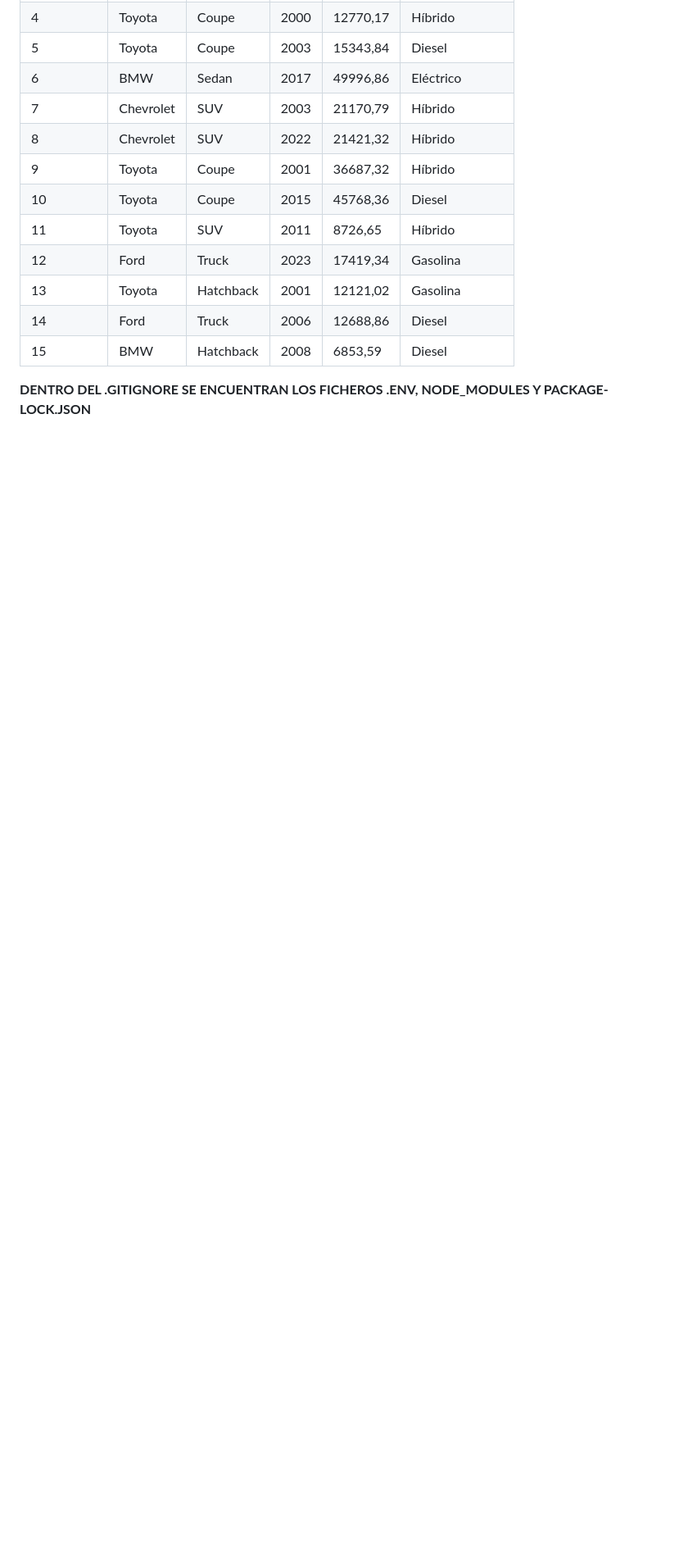
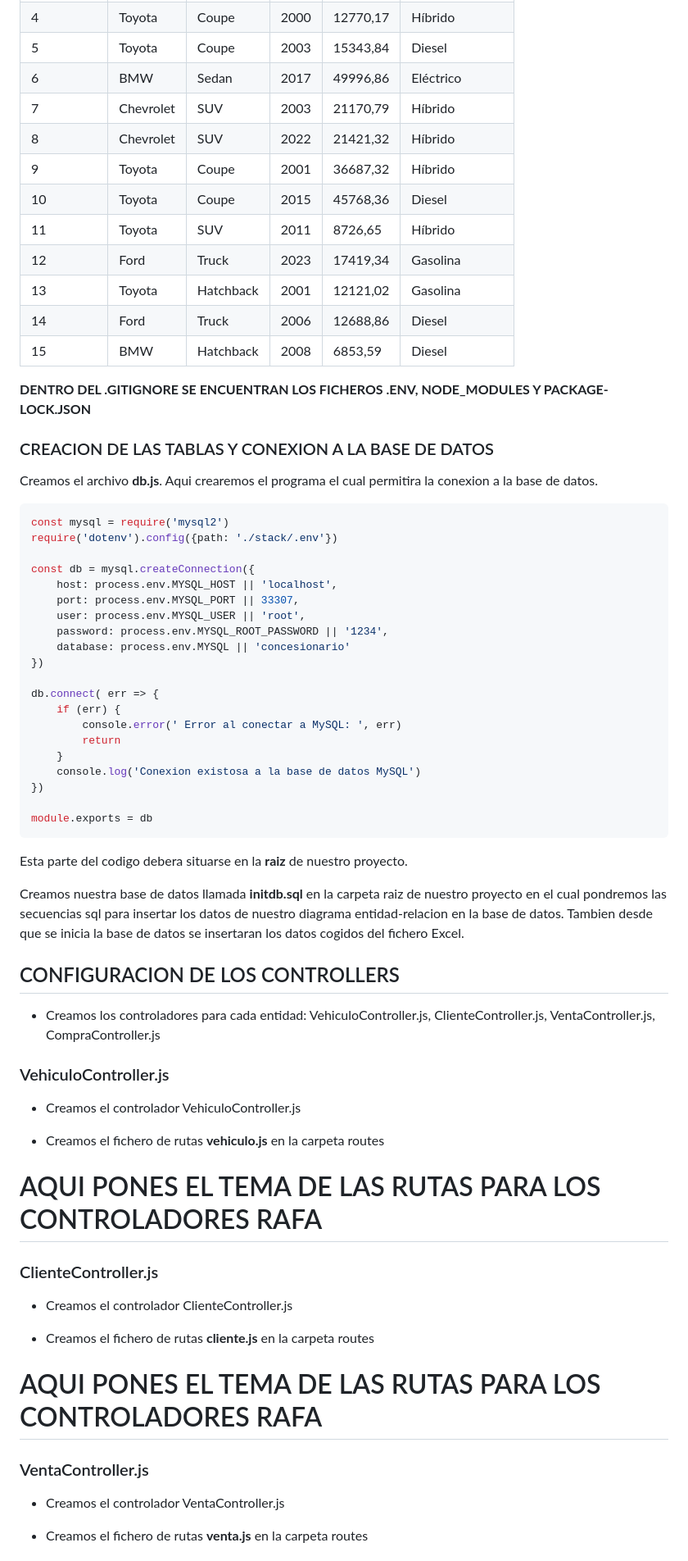
Before and after one commit to TonyArPe/Concesionario, a Markdown page: doc/README.md, the part around one of its changes. Shown at 82% size. Drawn GitHub-style; blank space fills up the shorter version.

````diff
--- a/doc/README.md
+++ b/doc/README.md
@@ -152,3 +249,59 @@ Las relaciones aseguran que un cliente pueda realizar varias ventas o compras, p
 
   **DENTRO DEL .GITIGNORE SE ENCUENTRAN LOS FICHEROS .ENV, NODE_MODULES Y PACKAGE-LOCK.JSON**
 
+### CREACION DE LAS TABLAS Y CONEXION A LA BASE DE DATOS
+
+Creamos el archivo **db.js**. Aqui crearemos el programa el cual permitira la conexion a la base de datos.
+
+```javascript
+const mysql = require('mysql2')
+require('dotenv').config({path: './stack/.env'})
+
+const db = mysql.createConnection({
+    host: process.env.MYSQL_HOST || 'localhost',
+    port: process.env.MYSQL_PORT || 33307,
+    user: process.env.MYSQL_USER || 'root',
+    password: process.env.MYSQL_ROOT_PASSWORD || '1234',
+    database: process.env.MYSQL || 'concesionario'
+})
+
+db.connect( err => {
+    if (err) {
+        console.error(' Error al conectar a MySQL: ', err)
+        return
+    }
+    console.log('Conexion existosa a la base de datos MySQL')
+})
+
+module.exports = db
+```
+Esta parte del codigo debera situarse en la **raiz** de nuestro proyecto.
+
+Creamos nuestra base de datos llamada **initdb.sql** en la carpeta raiz de nuestro proyecto en el cual pondremos las secuencias sql para insertar los datos de nuestro diagrama entidad-relacion en la base de datos. Tambien desde que se inicia la base de datos se insertaran los datos cogidos del fichero Excel.
+
+## CONFIGURACION DE LOS CONTROLLERS
+
+* Creamos los controladores para cada entidad: VehiculoController.js, ClienteController.js, VentaController.js, CompraController.js
+
+### VehiculoController.js
+
+* Creamos el controlador VehiculoController.js
+
+* Creamos el fichero de rutas **vehiculo.js** en la carpeta routes
+
+# AQUI PONES EL TEMA DE LAS RUTAS PARA LOS CONTROLADORES RAFA
+
+### ClienteController.js
+
+* Creamos el controlador ClienteController.js
+
+* Creamos el fichero de rutas **cliente.js** en la carpeta routes
+
+# AQUI PONES EL TEMA DE LAS RUTAS PARA LOS CONTROLADORES RAFA
+
+### VentaController.js
+
+* Creamos el controlador VentaController.js
+
+* Creamos el fichero de rutas **venta.js** en la carpeta routes
+
````
Also changed, not shown: other parts of doc/README.md (+108 -2 lines).
